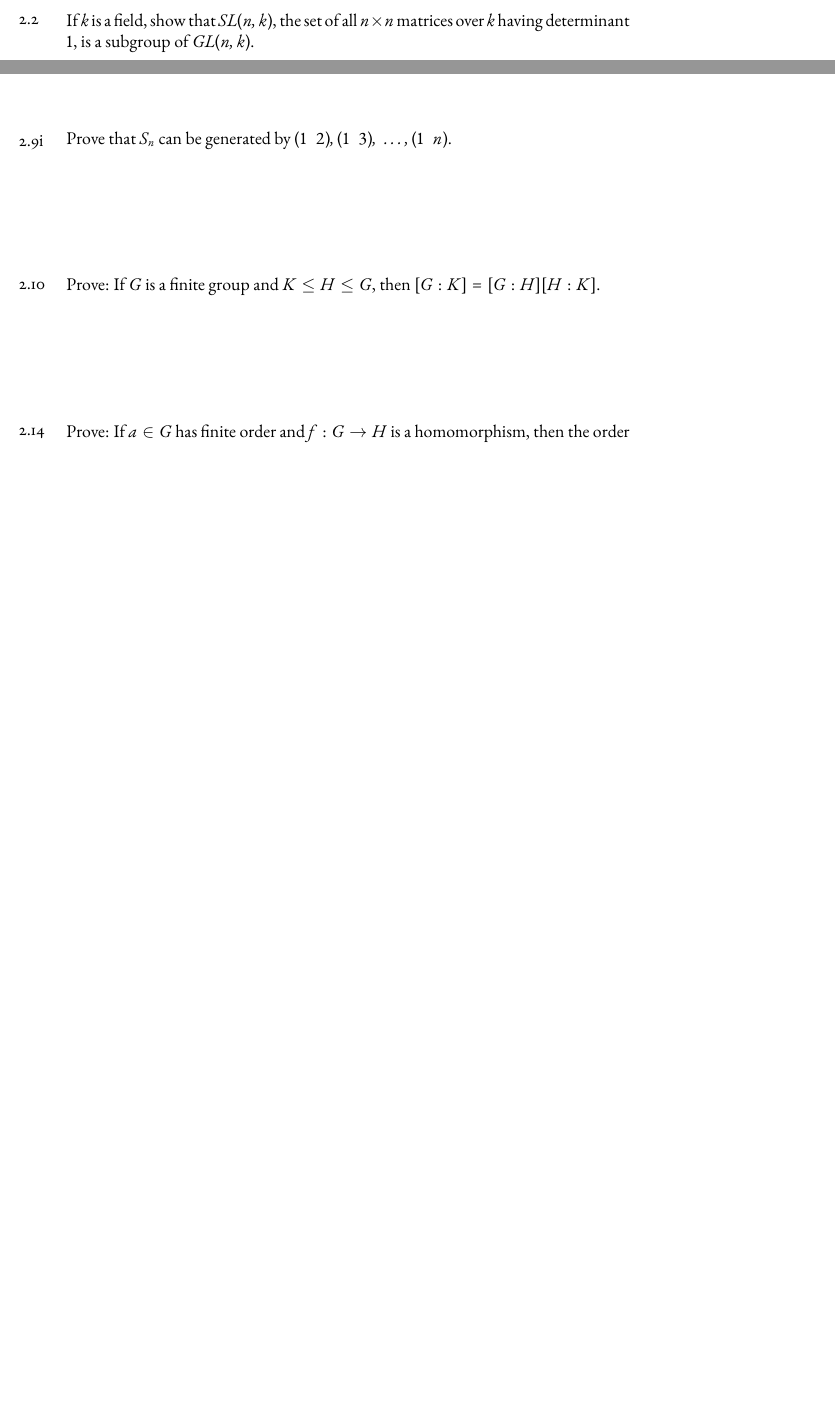
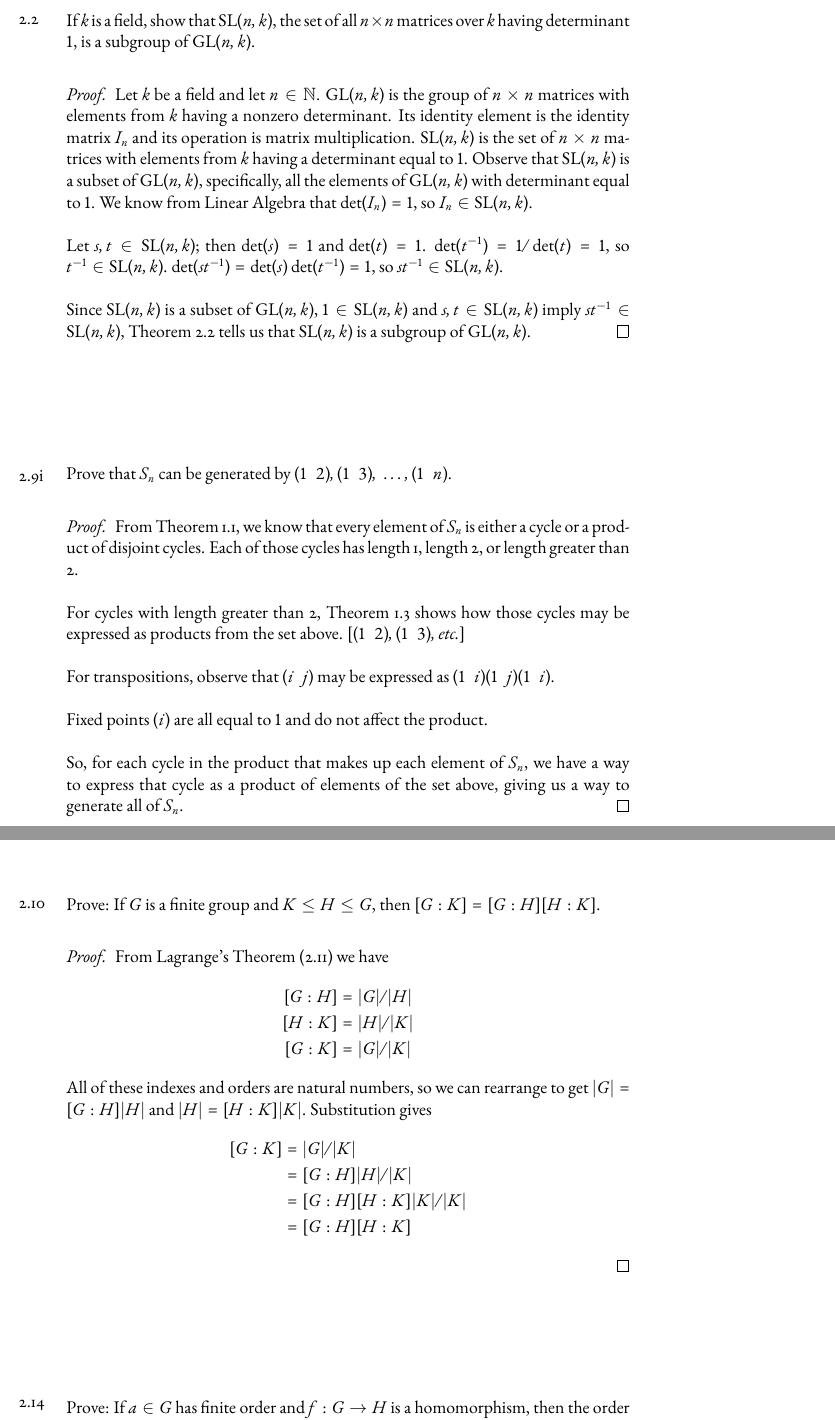
Before and after one commit to robireton/math5014, a LaTeX problem sheet (HW03.tex): two parts of pages 2 and 3 of 3, joined at a grey line, cut so that both start at the same text, the shorter picture padded with empty space. Compiled offline with pdfLaTeX.

Commit message:
2.2, 2.9i, 2.10

```diff
--- a/HW03.tex
+++ b/HW03.tex
@@ -65,21 +65,60 @@
 	\end{enumerate}
 \end{exercise}
 
+\newpage
+
 \begin{exercise}{2.2}{5}
-	{\noindent}If $k$ is a field, show that $SL(n,k)$, the set of all $n\times n$ matrices over $k$ having determinant $1$, is a subgroup of $GL(n,k)$.
+	{\noindent}If $k$ is a field, show that $\text{SL}(n,k)$, the set of all $n\times n$ matrices over $k$ having determinant $1$, is a subgroup of $\text{GL}(n,k)$.
 	\bigskip
+	\begin{proof}
+		Let $k$ be a field and let $n\in\mathbb{N}$. $\text{GL}(n,k)$ is the group of $n\times n$ matrices with elements from $k$ having a nonzero determinant. Its identity element is the identity matrix $I_n$ and its operation is matrix multiplication.
+		$\text{SL}(n,k)$ is the set of $n\times n$ matrices with elements from $k$ having a determinant equal to $1$. Observe that $\text{SL}(n,k)$ is a subset of $\text{GL}(n,k)$, specifically, all the elements of $\text{GL}(n,k)$ with determinant equal to $1$.
+		We know from Linear Algebra that $\det(I_n)=1$, so $I_n\in \text{SL}(n,k)$.\\
+		\\
+		Let $s,t\in\text{SL}(n,k)$; then $\det(s)=1$ and $\det(t)=1$. $\det(t^{-1})=1/\det(t)=1$, so $t^{-1}\in\text{SL}(n,k)$.
+		$\det(st^{-1})=\det(s)\det(t^{-1})=1$, so $st^{-1}\in\text{SL}(n,k)$.\\
+		\\
+		Since $\text{SL}(n,k)$ is a subset of $\text{GL}(n,k)$, $1\in \text{SL}(n,k)$ and $s, t\in \text{SL}(n,k)$ imply $st^{-1}\in\text{SL}(n,k)$, Theorem 2.2 tells us that $\text{SL}(n,k)$ is a subgroup of $\text{GL}(n,k)$.
+	\end{proof}
+\end{exercise}
+
+\begin{exercise}{2.9i}{5}
+	{\noindent}Prove that $S_n$ can be generated by $(1\enspace 2), (1\enspace 3),\;\dotsc, (1\enspace n)$.
+	\bigskip
+	\begin{proof}
+		From Theorem 1.1, we know that every element of $S_n$ is either a cycle or a product of disjoint cycles.
+		Each of those cycles has length 1, length 2, or length greater than 2.\\
+		\\
+		For cycles with length greater than 2, Theorem 1.3 shows how those cycles may be expressed as products from the set above. [$(1\enspace 2), (1\enspace 3), $ \textit{etc.}]\\
+		\\
+		For transpositions, observe that $(i\enspace j)$ may be expressed as $(1\enspace i)(1\enspace j)(1\enspace i)$.\\
+		\\
+		Fixed points $(i)$ are all equal to $1$ and do not affect the product.\\
+		\\
+		So, for each cycle in the product that makes up each element of $S_n$, we have a way to express that cycle as a product of elements of the set above, giving us a way to generate all of $S_n$.
+	\end{proof}
 \end{exercise}
 
 \newpage
 
-\begin{exercise}{2.9i}{5}
-	{\noindent}Prove that $S_n$ can be generated by $(1\enspace 2), (1\enspace 3),\;\dotsc, (1\enspace n)$.
-	\bigskip
-\end{exercise}
-
 \begin{exercise}{2.10}{5}
 	{\noindent}Prove: If $G$ is a finite group and $K\le H\le G$, then $[G:K]=[G:H][H:K]$.
 	\bigskip
+	\begin{proof}
+		From Lagrange's Theorem (2.11) we have
+		\begin{align*}
+			[G:H]&=|G|/|H|\\
+			[H:K]&=|H|/|K|\\
+			[G:K]&=|G|/|K|
+		\end{align*}
+		All of these indexes and orders are natural numbers, so we can rearrange to get $|G|=[G:H]|H|$ and $|H|=[H:K]|K|$. Substitution gives
+		\begin{align*}
+			[G:K]&=|G|/|K|\\
+			&=[G:H]|H|/|K|\\
+			&=[G:H][H:K]|K|/|K|\\
+			&=[G:H][H:K]
+		\end{align*}
+	\end{proof}
 \end{exercise}
 
 \begin{exercise}{2.14}{5}
```
